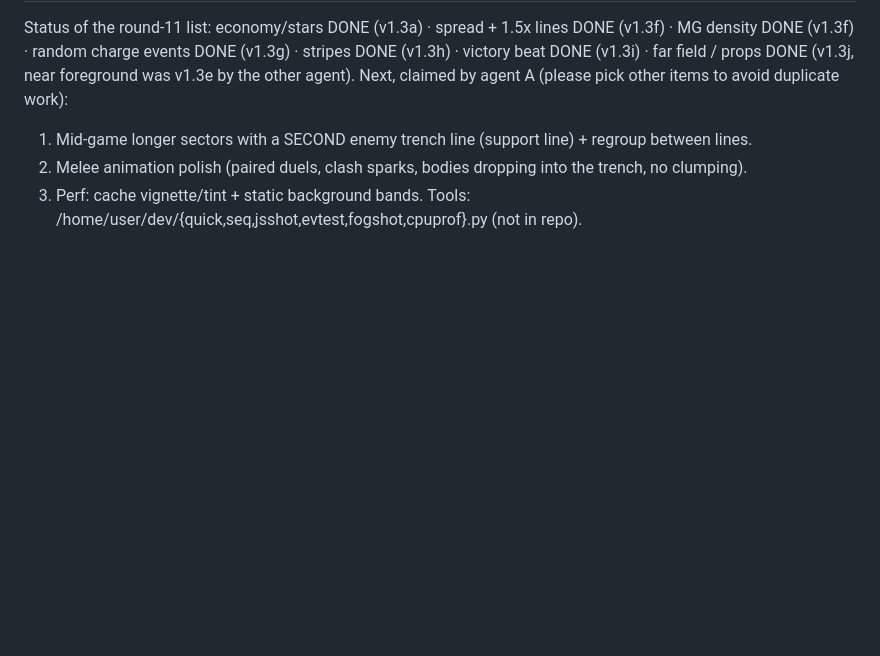
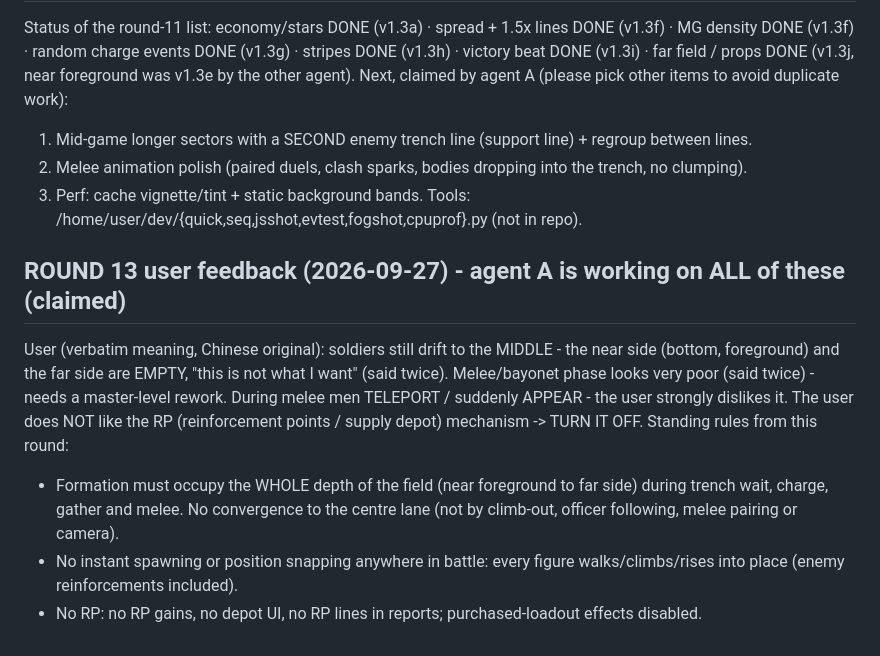
Before and after one commit to deawfwaef2/rush, a Markdown page: HANDOFF.md, the part around the change. GitHub-like rendering; blank space fills up the shorter version.

Commit message:
HANDOFF: round 13 feedback (spread full depth, melee rework, no teleport, RP off) - claimed by agent A

```diff
--- a/HANDOFF.md
+++ b/HANDOFF.md
@@ -335,3 +335,12 @@ Next, claimed by agent A (please pick other items to avoid duplicate work):
 2. Melee animation polish (paired duels, clash sparks, bodies dropping into the trench, no clumping).
 3. Perf: cache vignette/tint + static background bands.
 Tools: /home/user/dev/{quick,seq,jsshot,evtest,fogshot,cpuprof}.py (not in repo).
+
+## ROUND 13 user feedback (2026-09-27) - agent A is working on ALL of these (claimed)
+User (verbatim meaning, Chinese original): soldiers still drift to the MIDDLE - the near side (bottom, foreground) and the far side are EMPTY, "this is not what I want" (said twice).
+Melee/bayonet phase looks very poor (said twice) - needs a master-level rework. During melee men TELEPORT / suddenly APPEAR - the user strongly dislikes it.
+The user does NOT like the RP (reinforcement points / supply depot) mechanism -> TURN IT OFF.
+Standing rules from this round:
+- Formation must occupy the WHOLE depth of the field (near foreground to far side) during trench wait, charge, gather and melee. No convergence to the centre lane (not by climb-out, officer following, melee pairing or camera).
+- No instant spawning or position snapping anywhere in battle: every figure walks/climbs/rises into place (enemy reinforcements included).
+- No RP: no RP gains, no depot UI, no RP lines in reports; purchased-loadout effects disabled.
```
